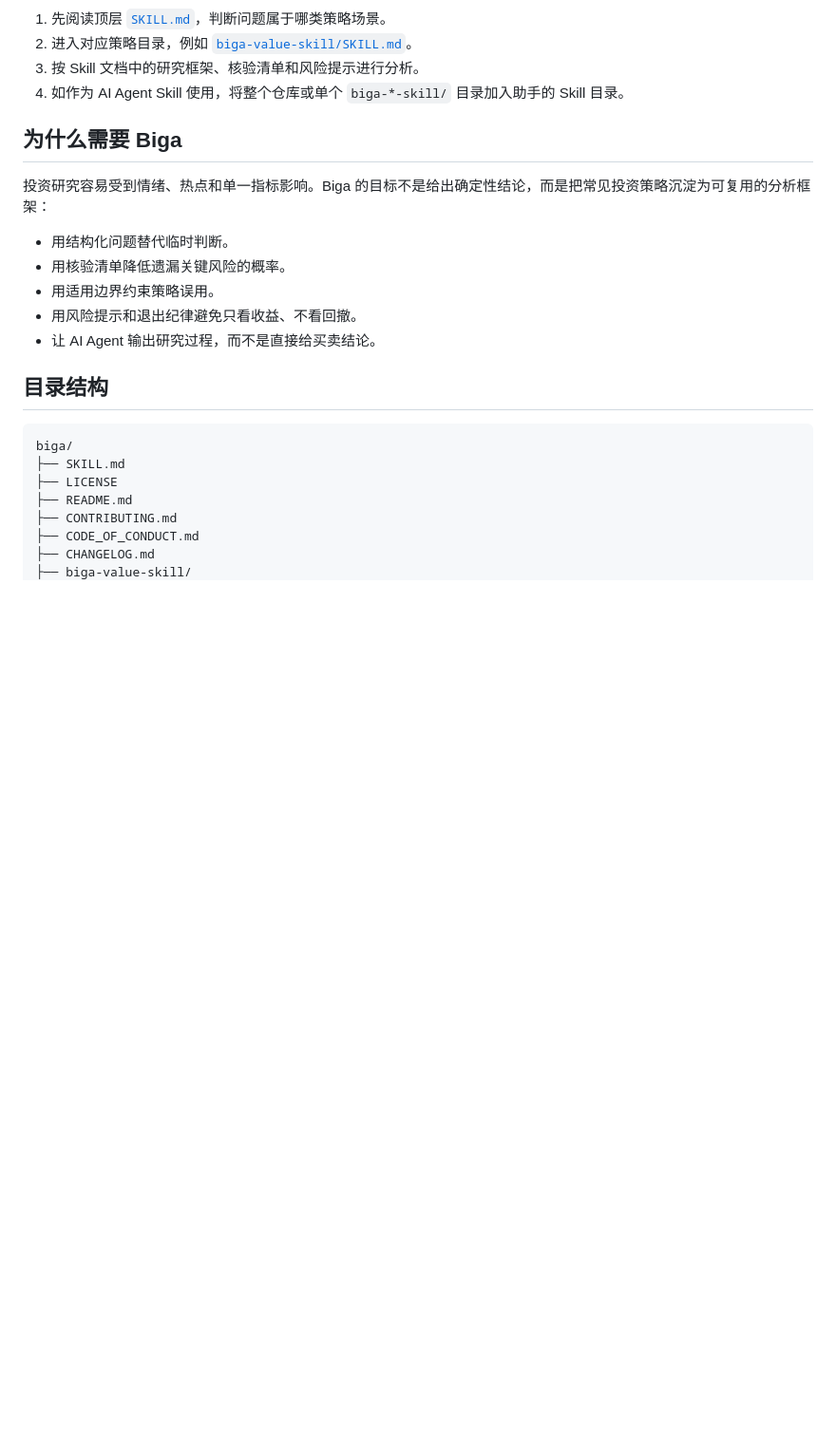
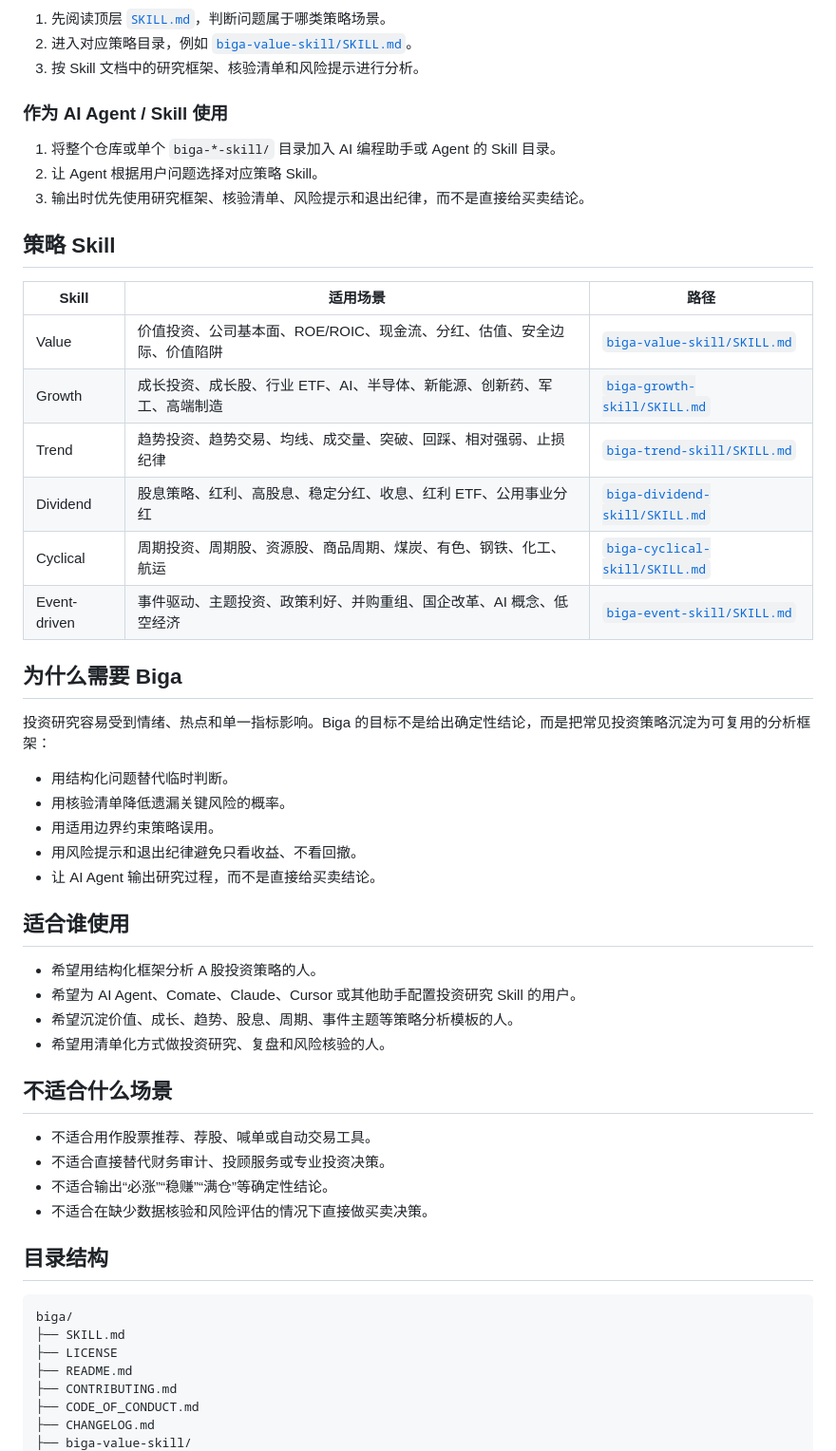
Before and after one commit to sun-btc/biga, a Markdown page: README.md, the part around one of its changes. Shown at 95% size. Drawn GitHub-style; blank space fills up the shorter version.

```diff
--- a/README.md
+++ b/README.md
@@ -17,7 +64,23 @@ Biga 是一个按策略维度组织的投资研究 Skill 文档集合，面向 A
 1. 先阅读顶层 [`SKILL.md`](SKILL.md)，判断问题属于哪类策略场景。
 2. 进入对应策略目录，例如 [`biga-value-skill/SKILL.md`](biga-value-skill/SKILL.md)。
 3. 按 Skill 文档中的研究框架、核验清单和风险提示进行分析。
-4. 如作为 AI Agent Skill 使用，将整个仓库或单个 `biga-*-skill/` 目录加入助手的 Skill 目录。
+
+### 作为 AI Agent / Skill 使用
+
+1. 将整个仓库或单个 `biga-*-skill/` 目录加入 AI 编程助手或 Agent 的 Skill 目录。
+2. 让 Agent 根据用户问题选择对应策略 Skill。
+3. 输出时优先使用研究框架、核验清单、风险提示和退出纪律，而不是直接给买卖结论。
+
+## 策略 Skill
+
+| Skill | 适用场景 | 路径 |
+|---|---|---|
+| Value | 价值投资、公司基本面、ROE/ROIC、现金流、分红、估值、安全边际、价值陷阱 | [`biga-value-skill/SKILL.md`](biga-value-skill/SKILL.md) |
+| Growth | 成长投资、成长股、行业 ETF、AI、半导体、新能源、创新药、军工、高端制造 | [`biga-growth-skill/SKILL.md`](biga-growth-skill/SKILL.md) |
+| Trend | 趋势投资、趋势交易、均线、成交量、突破、回踩、相对强弱、止损纪律 | [`biga-trend-skill/SKILL.md`](biga-trend-skill/SKILL.md) |
+| Dividend | 股息策略、红利、高股息、稳定分红、收息、红利 ETF、公用事业分红 | [`biga-dividend-skill/SKILL.md`](biga-dividend-skill/SKILL.md) |
+| Cyclical | 周期投资、周期股、资源股、商品周期、煤炭、有色、钢铁、化工、航运 | [`biga-cyclical-skill/SKILL.md`](biga-cyclical-skill/SKILL.md) |
+| Event-driven | 事件驱动、主题投资、政策利好、并购重组、国企改革、AI 概念、低空经济 | [`biga-event-skill/SKILL.md`](biga-event-skill/SKILL.md) |
 
 ## 为什么需要 Biga
 
@@ -28,6 +91,20 @@ Biga 是一个按策略维度组织的投资研究 Skill 文档集合，面向 A
 - 用适用边界约束策略误用。
 - 用风险提示和退出纪律避免只看收益、不看回撤。
 - 让 AI Agent 输出研究过程，而不是直接给买卖结论。
+
+## 适合谁使用
+
+- 希望用结构化框架分析 A 股投资策略的人。
+- 希望为 AI Agent、Comate、Claude、Cursor 或其他助手配置投资研究 Skill 的用户。
+- 希望沉淀价值、成长、趋势、股息、周期、事件主题等策略分析模板的人。
+- 希望用清单化方式做投资研究、复盘和风险核验的人。
+
+## 不适合什么场景
+
+- 不适合用作股票推荐、荐股、喊单或自动交易工具。
+- 不适合直接替代财务审计、投顾服务或专业投资决策。
+- 不适合输出“必涨”“稳赚”“满仓”等确定性结论。
+- 不适合在缺少数据核验和风险评估的情况下直接做买卖决策。
 
 ## 目录结构
 
```
Also changed, not shown: other parts of README.md (+107 -52 lines).
